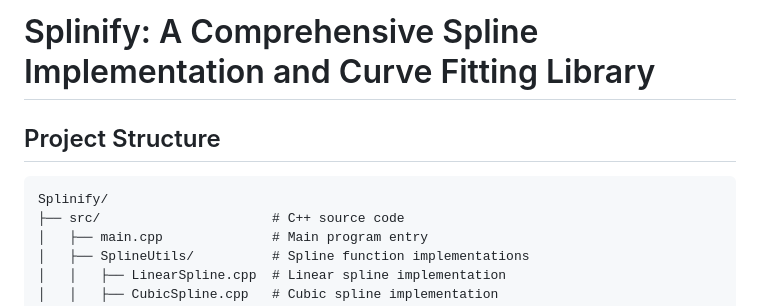
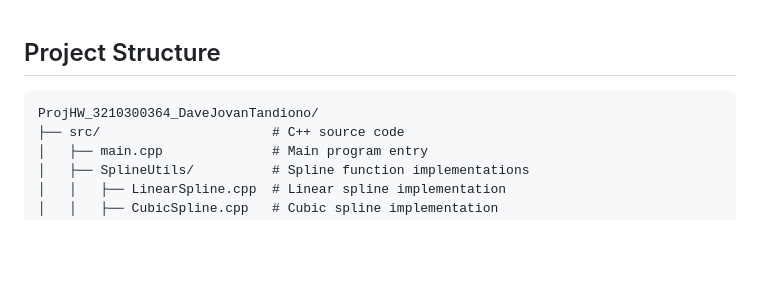
Before and after one commit to desharp14/NA2024, a Markdown page: Programming/ProjHW_3210300364_DaveJovanTandiono/README.md, the part around the change. Drawn GitHub-style; blank space fills up the shorter version.

````diff
--- a/Programming/ProjHW_3210300364_DaveJovanTandiono/README.md
+++ b/Programming/ProjHW_3210300364_DaveJovanTandiono/README.md
@@ -1,9 +1,7 @@
-# Splinify: A Comprehensive Spline Implementation and Curve Fitting Library
-
 ## Project Structure
 
 ```
-Splinify/
+ProjHW_3210300364_DaveJovanTandiono/
 ├── src/                      # C++ source code
 │   ├── main.cpp              # Main program entry
 │   ├── SplineUtils/          # Spline function implementations
````
